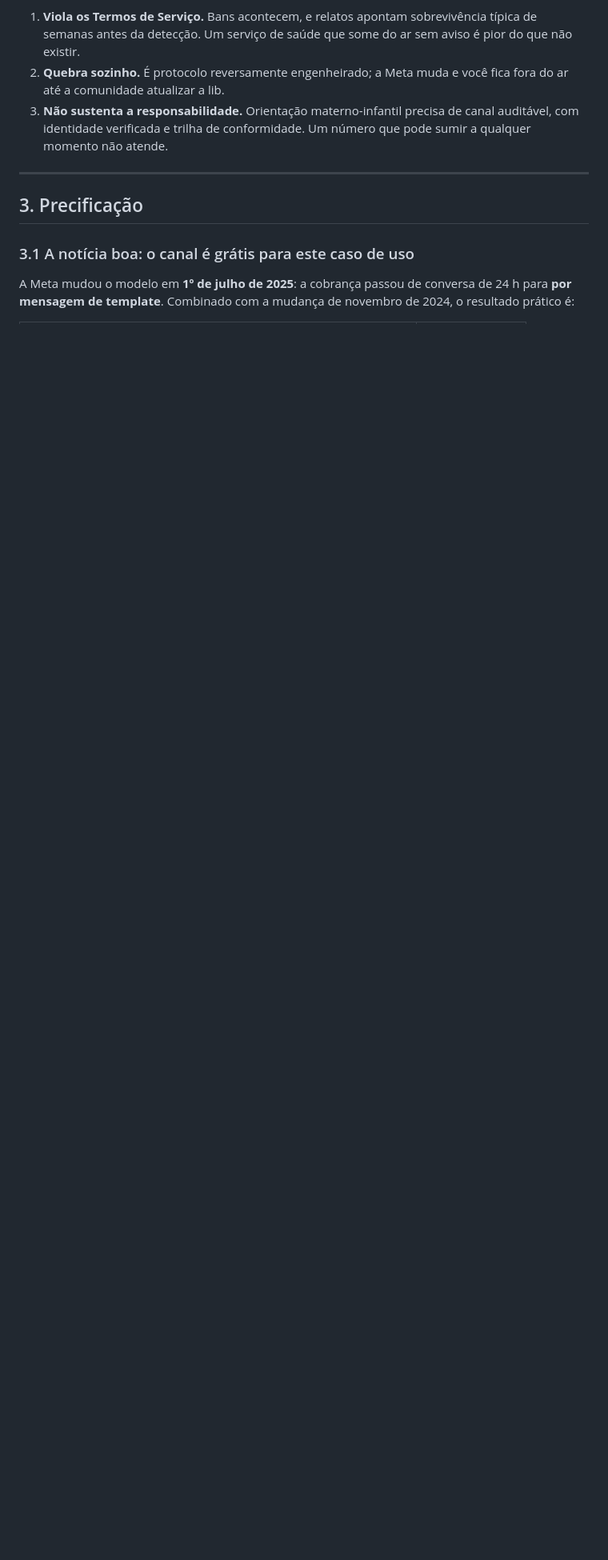
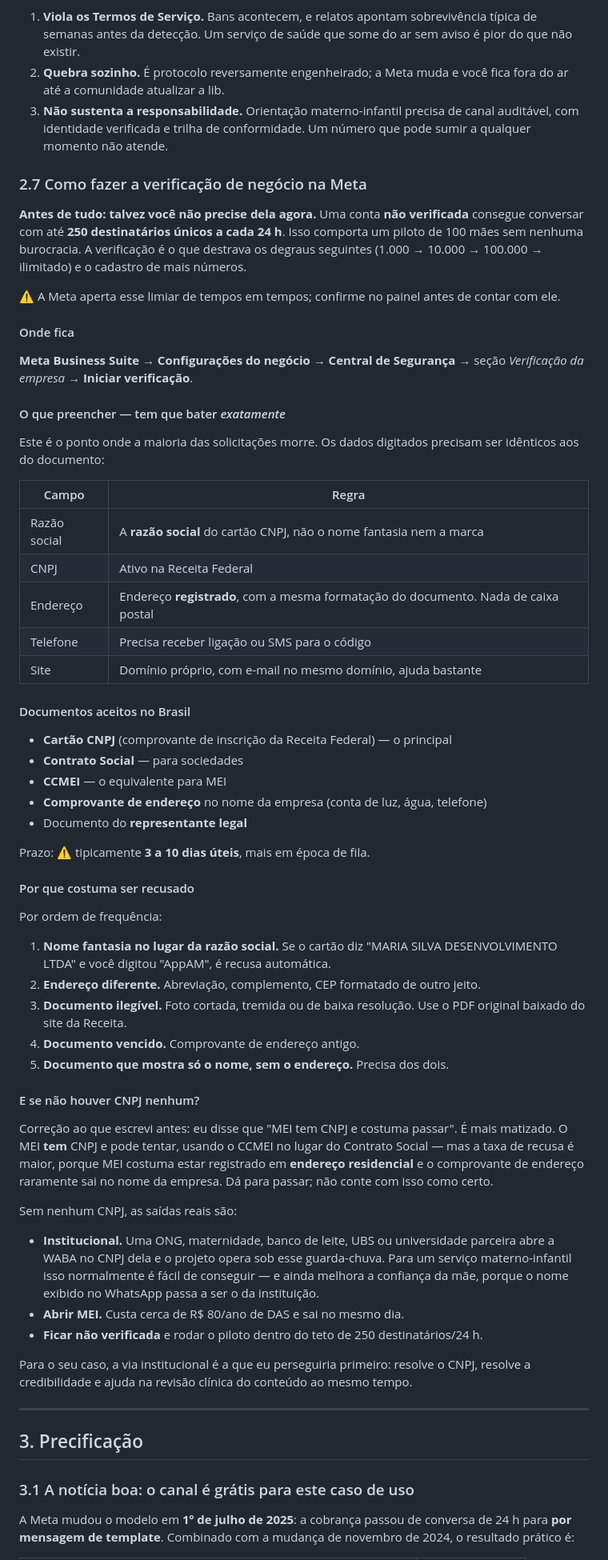
Before and after one commit to clara-keiko/aleitamento_agent, a Markdown page: docs/OPERACAO.md, the part around one of its changes. Shown at 80% size. Drawn GitHub-style; blank space fills up the shorter version.

Commit message:
Documentar o processo de verificação de negócio da Meta
O documento apontava o CNPJ como o gargalo real do projeto sem dizer como
resolvê-lo. Acrescenta a §2.7 com onde fica o formulário, quais campos
precisam bater exatamente com o documento, os documentos aceitos no
Brasil e as causas de recusa em ordem de frequência.

Corrige o que estava escrito sobre MEI. A afirmação anterior de que "MEI
costuma passar" era otimista demais: o MEI tem CNPJ e pode tentar, com o
CCMEI no lugar do Contrato Social, mas costuma estar registrado em
endereço residencial e o comprovante raramente sai no nome da empresa.

Registra também que a verificação pode não ser necessária de imediato:
uma conta não verificada atende até 250 destinatários únicos por 24 h, o
que comporta um piloto pequeno sem burocracia nenhuma.

Co-Authored-By: Claude Opus 5 <noreply@anthropic.com>
Claude-Session: https://claude.ai/code/session_014B8AStCmKYaYLywAHXVm6Q

```diff
--- a/docs/OPERACAO.md
+++ b/docs/OPERACAO.md
@@ -116,6 +116,76 @@ Três motivos para não usar **neste projeto**:
 3. **Não sustenta a responsabilidade.** Orientação materno-infantil precisa de canal
    auditável, com identidade verificada e trilha de conformidade. Um número que pode
    sumir a qualquer momento não atende.
+
+### 2.7 Como fazer a verificação de negócio na Meta
+
+**Antes de tudo: talvez você não precise dela agora.** Uma conta **não verificada**
+consegue conversar com até **250 destinatários únicos a cada 24 h**. Isso comporta um
+piloto de 100 mães sem nenhuma burocracia. A verificação é o que destrava os degraus
+seguintes (1.000 → 10.000 → 100.000 → ilimitado) e o cadastro de mais números.
+
+⚠️ A Meta aperta esse limiar de tempos em tempos; confirme no painel antes de contar
+com ele.
+
+#### Onde fica
+
+**Meta Business Suite** → **Configurações do negócio** → **Central de Segurança** →
+seção *Verificação da empresa* → **Iniciar verificação**.
+
+#### O que preencher — tem que bater *exatamente*
+
+Este é o ponto onde a maioria das solicitações morre. Os dados digitados precisam ser
+idênticos aos do documento:
+
+| Campo | Regra |
+|---|---|
+| Razão social | A **razão social** do cartão CNPJ, não o nome fantasia nem a marca |
+| CNPJ | Ativo na Receita Federal |
+| Endereço | Endereço **registrado**, com a mesma formatação do documento. Nada de caixa postal |
+| Telefone | Precisa receber ligação ou SMS para o código |
+| Site | Domínio próprio, com e-mail no mesmo domínio, ajuda bastante |
+
+#### Documentos aceitos no Brasil
+
+- **Cartão CNPJ** (comprovante de inscrição da Receita Federal) — o principal
+- **Contrato Social** — para sociedades
+- **CCMEI** — o equivalente para MEI
+- **Comprovante de endereço** no nome da empresa (conta de luz, água, telefone)
+- Documento do **representante legal**
+
+Prazo: ⚠️ tipicamente **3 a 10 dias úteis**, mais em época de fila.
+
+#### Por que costuma ser recusado
+
+Por ordem de frequência:
+
+1. **Nome fantasia no lugar da razão social.** Se o cartão diz "MARIA SILVA
+   DESENVOLVIMENTO LTDA" e você digitou "AppAM", é recusa automática.
+2. **Endereço diferente.** Abreviação, complemento, CEP formatado de outro jeito.
+3. **Documento ilegível.** Foto cortada, tremida ou de baixa resolução. Use o PDF
+   original baixado do site da Receita.
+4. **Documento vencido.** Comprovante de endereço antigo.
+5. **Documento que mostra só o nome, sem o endereço.** Precisa dos dois.
+
+#### E se não houver CNPJ nenhum?
+
+Correção ao que escrevi antes: eu disse que "MEI tem CNPJ e costuma passar". É mais
+matizado. O MEI **tem** CNPJ e pode tentar, usando o CCMEI no lugar do Contrato Social
+— mas a taxa de recusa é maior, porque MEI costuma estar registrado em **endereço
+residencial** e o comprovante de endereço raramente sai no nome da empresa. Dá para
+passar; não conte com isso como certo.
+
+Sem nenhum CNPJ, as saídas reais são:
+
+- **Institucional.** Uma ONG, maternidade, banco de leite, UBS ou universidade parceira
+  abre a WABA no CNPJ dela e o projeto opera sob esse guarda-chuva. Para um serviço
+  materno-infantil isso normalmente é fácil de conseguir — e ainda melhora a confiança
+  da mãe, porque o nome exibido no WhatsApp passa a ser o da instituição.
+- **Abrir MEI.** Custa cerca de R$ 80/ano de DAS e sai no mesmo dia.
+- **Ficar não verificada** e rodar o piloto dentro do teto de 250 destinatários/24 h.
+
+Para o seu caso, a via institucional é a que eu perseguiria primeiro: resolve o CNPJ,
+resolve a credibilidade e ajuda na revisão clínica do conteúdo ao mesmo tempo.
 
 ---
 
```
Also changed, not shown: other parts of docs/OPERACAO.md (+8 -3 lines).
